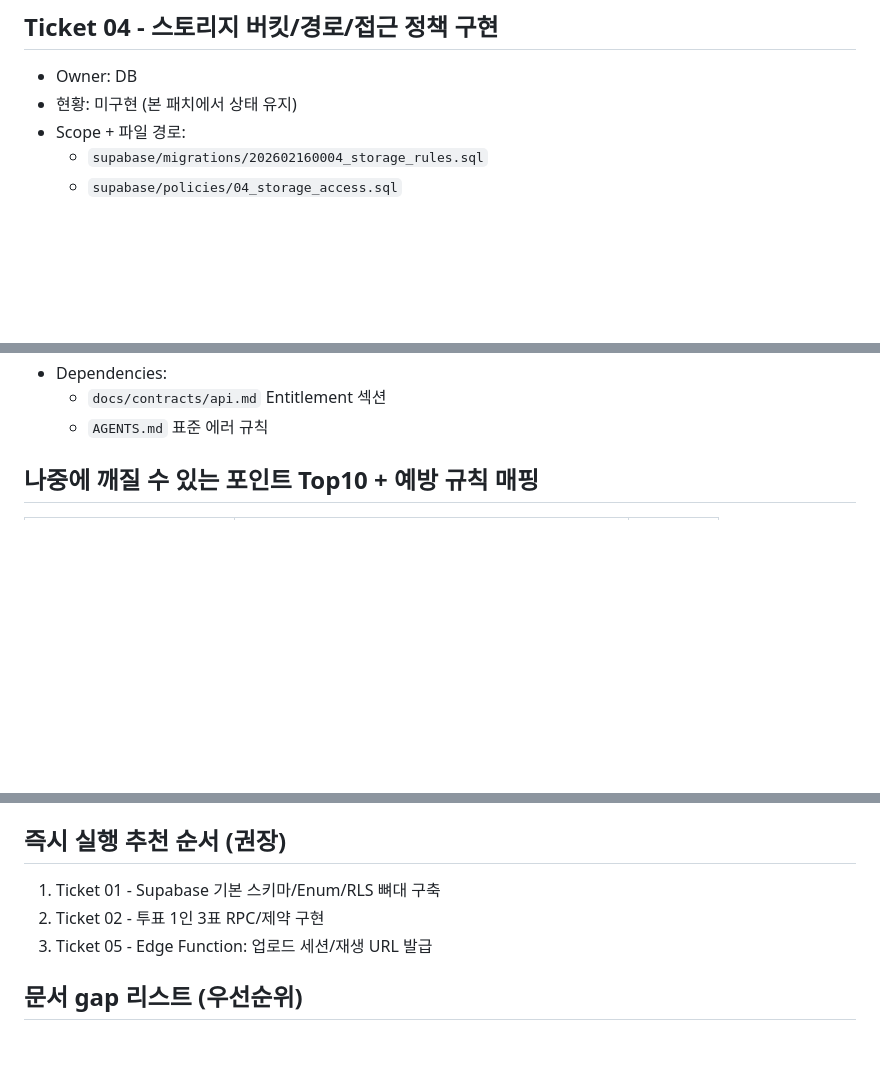
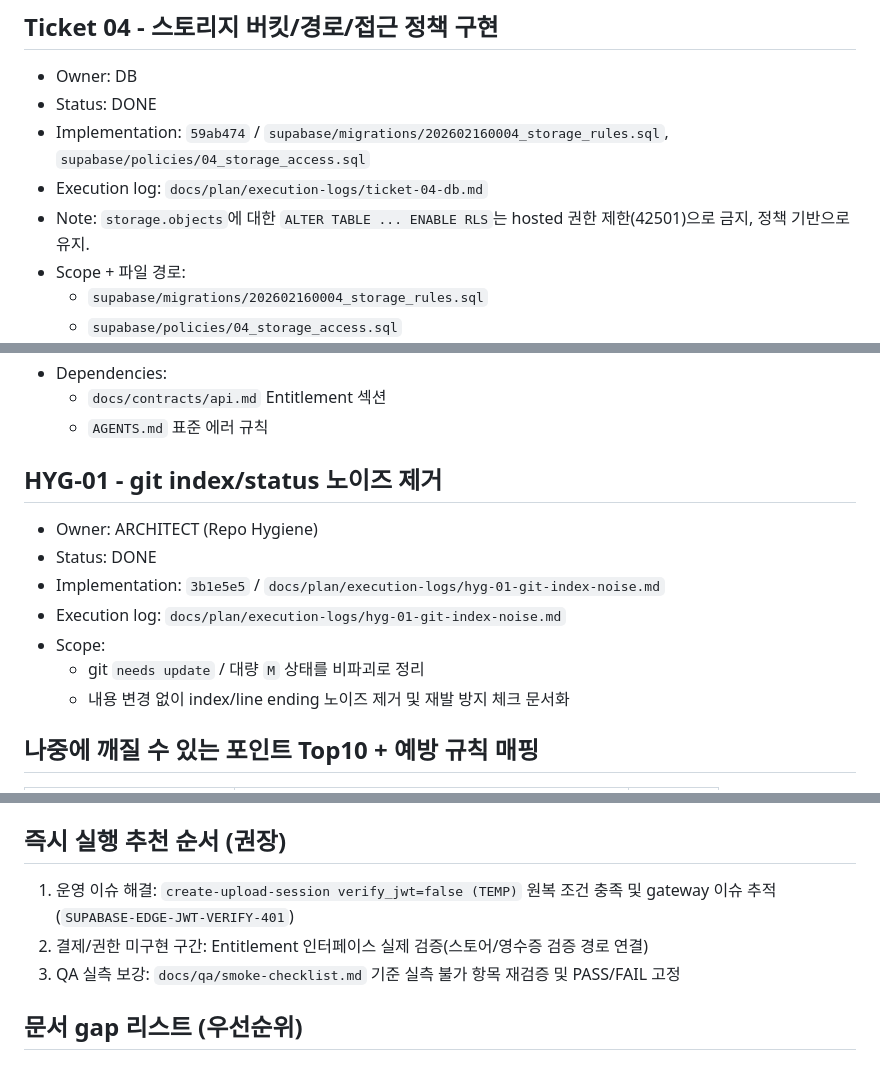
Before and after one commit to dntngks30-afk/unmyeong-song, a Markdown page: docs/plan/mvp-tickets.md, 3 parts joined by grey strips. GitHub-like rendering; blank space fills up the shorter version.

Commit message:
docs(plan): update MVP ticket statuses and backlinks
Co-authored-by: Cursor <cursoragent@cursor.com>

```diff
--- a/docs/plan/mvp-tickets.md
+++ b/docs/plan/mvp-tickets.md
@@ -112,7 +123,10 @@
 
 ## Ticket 04 - 스토리지 버킷/경로/접근 정책 구현
 - Owner: DB
-- 현황: 미구현 (본 패치에서 상태 유지)
+- Status: DONE
+- Implementation: `59ab474` / `supabase/migrations/202602160004_storage_rules.sql`, `supabase/policies/04_storage_access.sql`
+- Execution log: `docs/plan/execution-logs/ticket-04-db.md`
+- Note: `storage.objects`에 대한 `ALTER TABLE ... ENABLE RLS`는 hosted 권한 제한(42501)으로 금지, 정책 기반으로 유지.
 - Scope + 파일 경로:
   - `supabase/migrations/202602160004_storage_rules.sql`
   - `supabase/policies/04_storage_access.sql`
@@ -284,6 +316,15 @@
 - Dependencies:
   - `docs/contracts/api.md` Entitlement 섹션
   - `AGENTS.md` 표준 에러 규칙
+
+## HYG-01 - git index/status 노이즈 제거
+- Owner: ARCHITECT (Repo Hygiene)
+- Status: DONE
+- Implementation: `3b1e5e5` / `docs/plan/execution-logs/hyg-01-git-index-noise.md`
+- Execution log: `docs/plan/execution-logs/hyg-01-git-index-noise.md`
+- Scope:
+  - git `needs update` / 대량 `M` 상태를 비파괴로 정리
+  - 내용 변경 없이 index/line ending 노이즈 제거 및 재발 방지 체크 문서화
 
 ## 나중에 깨질 수 있는 포인트 Top10 + 예방 규칙 매핑
 | Risk | 예방 규칙 위치 | 반영 여부 |
@@ -309,9 +350,9 @@
 상세 정의(userMessage, details 스키마 등)는 `docs/contracts/api.md`의 Error Codes 섹션을 참조한다.
 
 ## 즉시 실행 추천 순서 (권장)
-1. Ticket 01 - Supabase 기본 스키마/Enum/RLS 뼈대 구축
-2. Ticket 02 - 투표 1인 3표 RPC/제약 구현
-3. Ticket 05 - Edge Function: 업로드 세션/재생 URL 발급
+1. 운영 이슈 해결: `create-upload-session verify_jwt=false (TEMP)` 원복 조건 충족 및 gateway 이슈 추적(`SUPABASE-EDGE-JWT-VERIFY-401`)
+2. 결제/권한 미구현 구간: Entitlement 인터페이스 실제 검증(스토어/영수증 검증 경로 연결)
+3. QA 실측 보강: `docs/qa/smoke-checklist.md` 기준 실측 불가 항목 재검증 및 PASS/FAIL 고정
 
 ## 문서 gap 리스트 (우선순위)
 ### 상 (즉시 보강 필요)
```
Also changed, not shown: other parts of docs/plan/mvp-tickets.md (+32 -2 lines).
